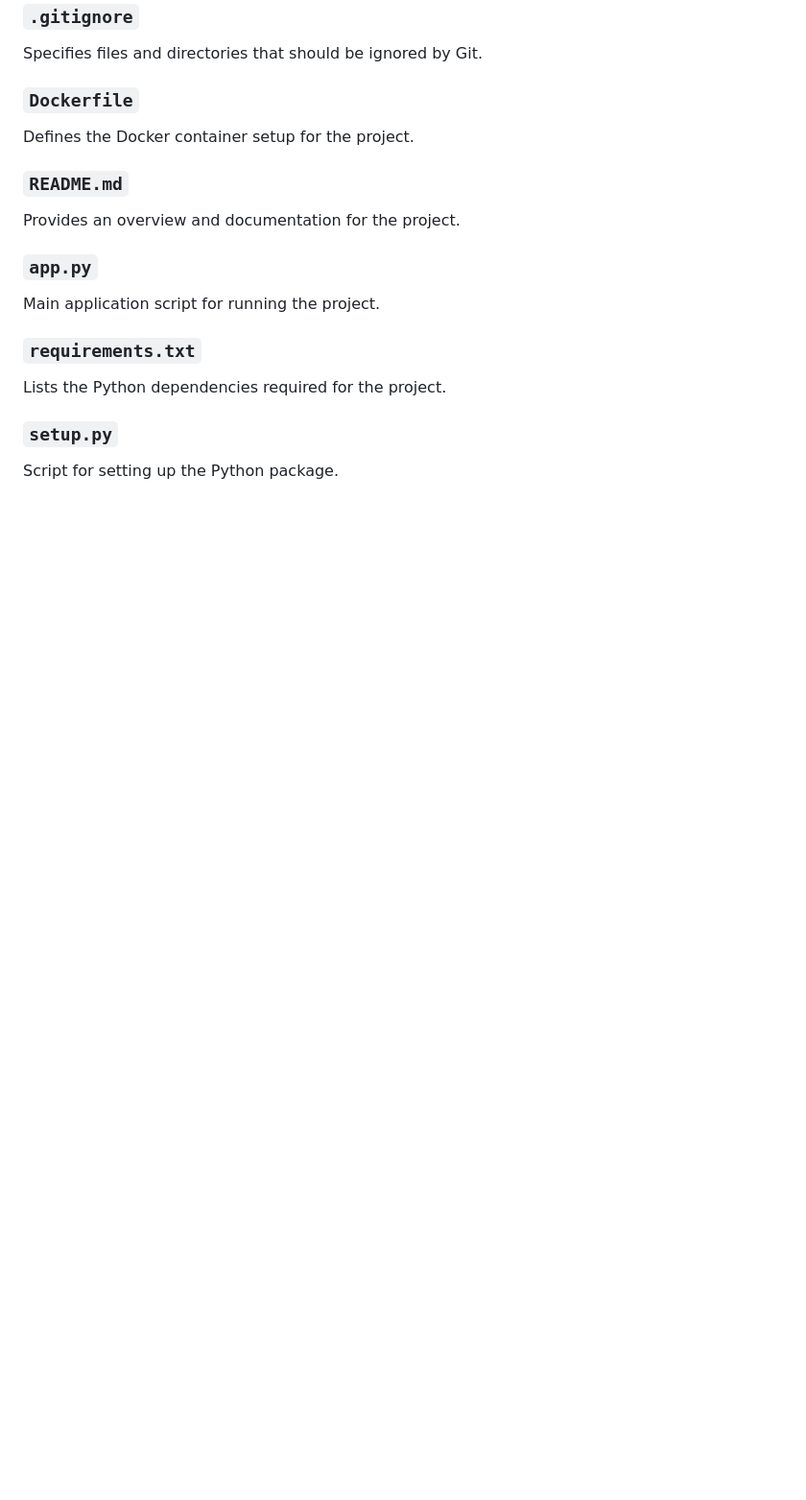
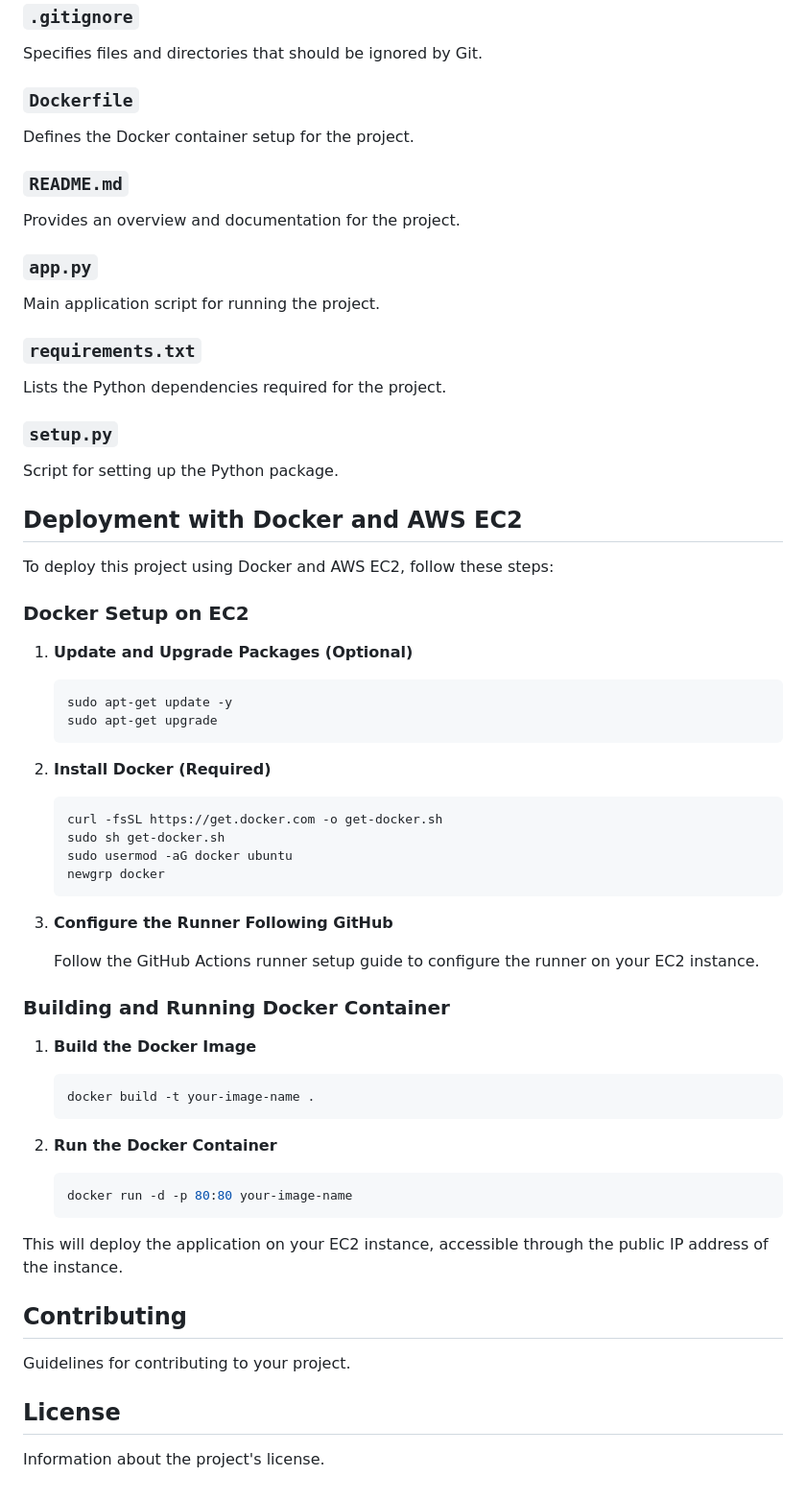
Before and after one commit to WiJoWill/ToxicCommentSeverity-AWSCICD, a Markdown page: README.md, the part around the change. Shown at 96% size. GitHub-like rendering; blank space fills up the shorter version.

````diff
--- a/README.md
+++ b/README.md
@@ -131,3 +131,49 @@ Lists the Python dependencies required for the project.
 
 ### `setup.py`
 Script for setting up the Python package.
+
+## Deployment with Docker and AWS EC2
+
+To deploy this project using Docker and AWS EC2, follow these steps:
+
+### Docker Setup on EC2
+
+1. **Update and Upgrade Packages (Optional)**
+    ```sh
+    sudo apt-get update -y
+    sudo apt-get upgrade
+    ```
+
+2. **Install Docker (Required)**
+    ```sh
+    curl -fsSL https://get.docker.com -o get-docker.sh
+    sudo sh get-docker.sh
+    sudo usermod -aG docker ubuntu
+    newgrp docker
+    ```
+
+3. **Configure the Runner Following GitHub**
+
+   Follow the GitHub Actions runner setup guide to configure the runner on your EC2 instance.
+
+### Building and Running Docker Container
+
+1. **Build the Docker Image**
+    ```sh
+    docker build -t your-image-name .
+    ```
+
+2. **Run the Docker Container**
+    ```sh
+    docker run -d -p 80:80 your-image-name
+    ```
+
+This will deploy the application on your EC2 instance, accessible through the public IP address of the instance.
+
+## Contributing
+
+Guidelines for contributing to your project.
+
+## License
+
+Information about the project's license.
````
